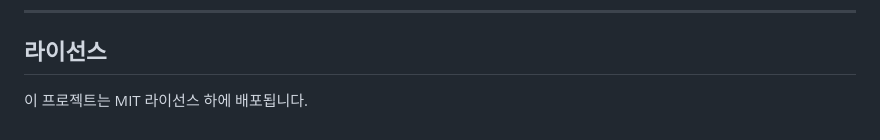
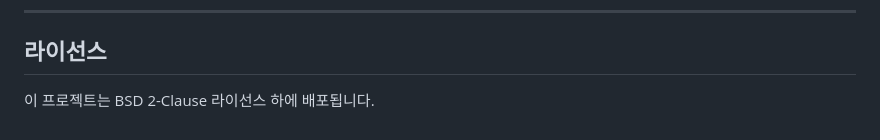
Before and after one commit to onetwohour/OnetDNS, a Markdown page: README.md, the part around the change. Rendered like a GitHub page.

```diff
--- a/README.md
+++ b/README.md
@@ -148,4 +148,4 @@ OnetDNS는 필요에 따라 유동적으로 필터를 추가하거나 제거할
 
 ## 라이선스
 
-이 프로젝트는 MIT 라이선스 하에 배포됩니다.
+이 프로젝트는 BSD 2-Clause 라이선스 하에 배포됩니다.
```
